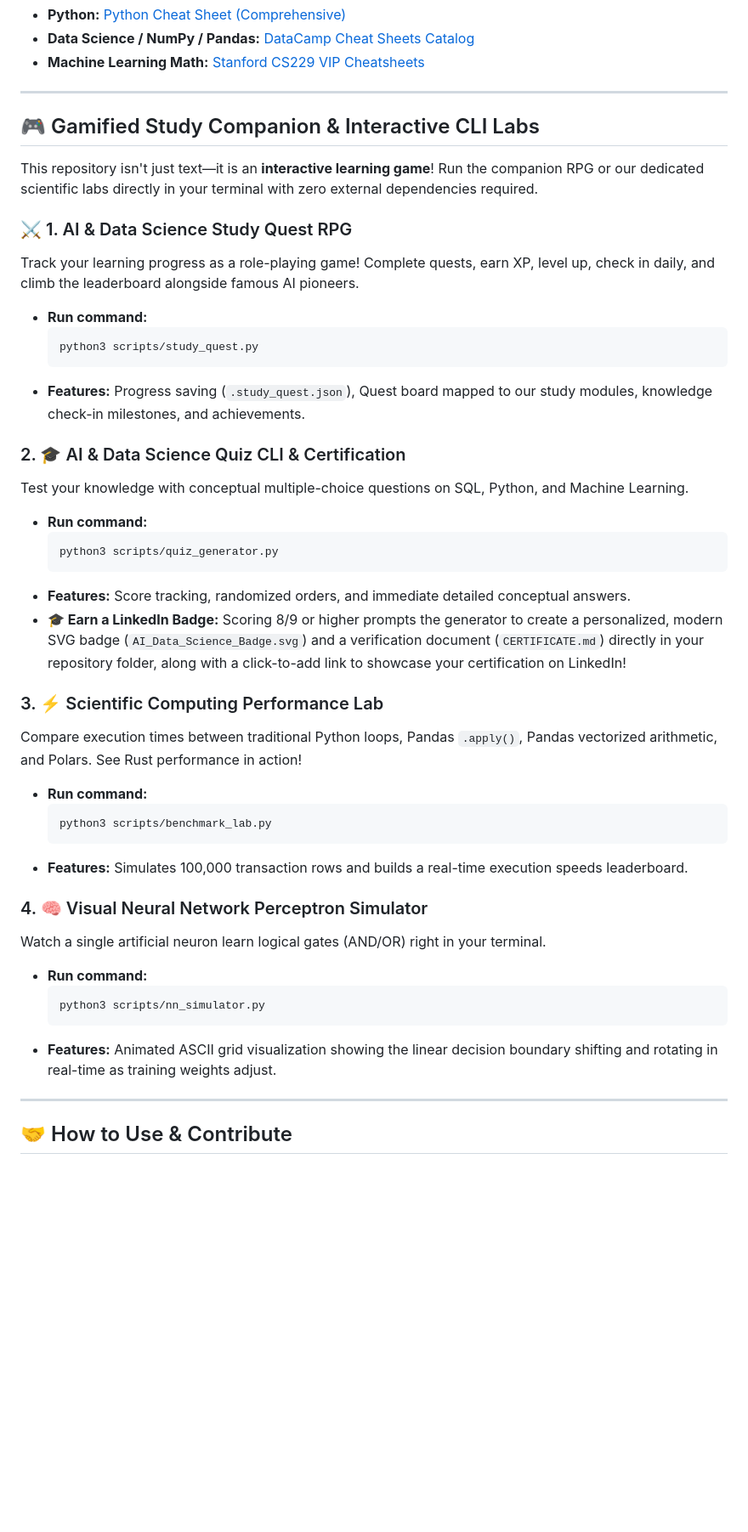
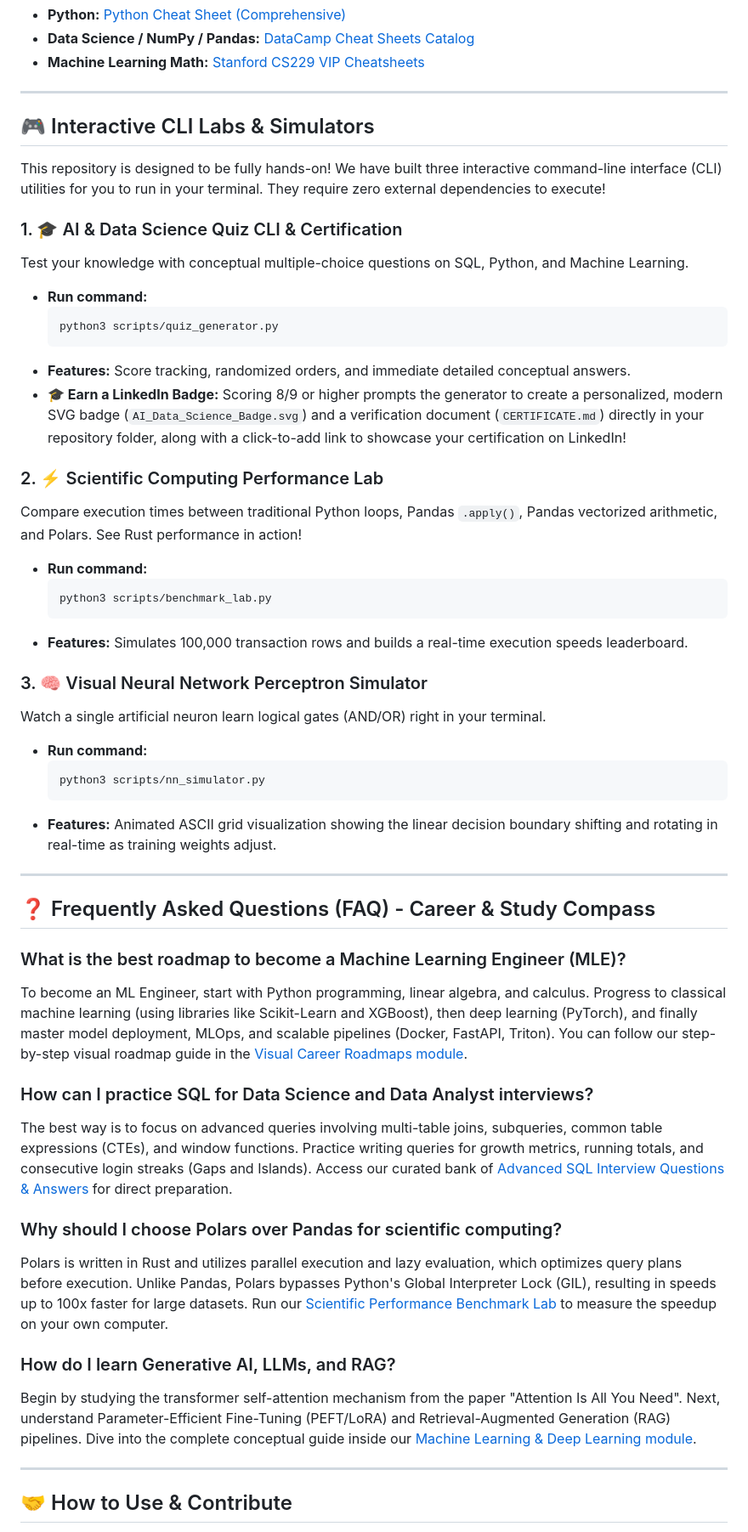
Before and after one commit to saitejabandaru-in/AI-Data-Science-Resources, a Markdown page: README.md, the part around one of its changes. Shown at 85% size. GitHub-like rendering; blank space fills up the shorter version.

Commit message:
docs: optimize README.md with JSON-LD schema and FAQ for SEO and GEO search rankings

````diff
--- a/README.md
+++ b/README.md
@@ -114,19 +131,11 @@ Here is a curated compilation of the absolute best free courses, textbooks, data
 
 ---
 
-## 🎮 Gamified Study Companion & Interactive CLI Labs
+## 🎮 Interactive CLI Labs & Simulators
 
-This repository isn't just text—it is an **interactive learning game**! Run the companion RPG or our dedicated scientific labs directly in your terminal with zero external dependencies required.
+This repository is designed to be fully hands-on! We have built three interactive command-line interface (CLI) utilities for you to run in your terminal. They require zero external dependencies to execute!
 
-### ⚔️ 1. AI & Data Science Study Quest RPG
-Track your learning progress as a role-playing game! Complete quests, earn XP, level up, check in daily, and climb the leaderboard alongside famous AI pioneers.
-*   **Run command:**
-    ```bash
-    python3 scripts/study_quest.py
-    ```
-*   **Features:** Progress saving (`.study_quest.json`), Quest board mapped to our study modules, knowledge check-in milestones, and achievements.
-
-### 2. 🎓 AI & Data Science Quiz CLI & Certification
+### 1. 🎓 AI & Data Science Quiz CLI & Certification
 Test your knowledge with conceptual multiple-choice questions on SQL, Python, and Machine Learning.
 *   **Run command:**
     ```bash
@@ -135,7 +144,7 @@ Test your knowledge with conceptual multiple-choice questions on SQL, Python, an
 *   **Features:** Score tracking, randomized orders, and immediate detailed conceptual answers.
 *   **🎓 Earn a LinkedIn Badge:** Scoring 8/9 or higher prompts the generator to create a personalized, modern SVG badge (`AI_Data_Science_Badge.svg`) and a verification document (`CERTIFICATE.md`) directly in your repository folder, along with a click-to-add link to showcase your certification on LinkedIn!
 
-### 3. ⚡ Scientific Computing Performance Lab
+### 2. ⚡ Scientific Computing Performance Lab
 Compare execution times between traditional Python loops, Pandas `.apply()`, Pandas vectorized arithmetic, and Polars. See Rust performance in action!
 *   **Run command:**
     ```bash
@@ -143,13 +152,29 @@ Compare execution times between traditional Python loops, Pandas `.apply()`, Pan
     ```
 *   **Features:** Simulates 100,000 transaction rows and builds a real-time execution speeds leaderboard.
 
-### 4. 🧠 Visual Neural Network Perceptron Simulator
+### 3. 🧠 Visual Neural Network Perceptron Simulator
 Watch a single artificial neuron learn logical gates (AND/OR) right in your terminal.
 *   **Run command:**
     ```bash
     python3 scripts/nn_simulator.py
     ```
 *   **Features:** Animated ASCII grid visualization showing the linear decision boundary shifting and rotating in real-time as training weights adjust.
+
+---
+
+## ❓ Frequently Asked Questions (FAQ) - Career & Study Compass
+
+### What is the best roadmap to become a Machine Learning Engineer (MLE)?
+To become an ML Engineer, start with Python programming, linear algebra, and calculus. Progress to classical machine learning (using libraries like Scikit-Learn and XGBoost), then deep learning (PyTorch), and finally master model deployment, MLOps, and scalable pipelines (Docker, FastAPI, Triton). You can follow our step-by-step visual roadmap guide in the [Visual Career Roadmaps module](./roadmaps/README.md).
+
+### How can I practice SQL for Data Science and Data Analyst interviews?
+The best way is to focus on advanced queries involving multi-table joins, subqueries, common table expressions (CTEs), and window functions. Practice writing queries for growth metrics, running totals, and consecutive login streaks (Gaps and Islands). Access our curated bank of [Advanced SQL Interview Questions & Answers](./interviews/README.md) for direct preparation.
+
+### Why should I choose Polars over Pandas for scientific computing?
+Polars is written in Rust and utilizes parallel execution and lazy evaluation, which optimizes query plans before execution. Unlike Pandas, Polars bypasses Python's Global Interpreter Lock (GIL), resulting in speeds up to 100x faster for large datasets. Run our [Scientific Performance Benchmark Lab](./scripts/benchmark_lab.py) to measure the speedup on your own computer.
+
+### How do I learn Generative AI, LLMs, and RAG?
+Begin by studying the transformer self-attention mechanism from the paper "Attention Is All You Need". Next, understand Parameter-Efficient Fine-Tuning (PEFT/LoRA) and Retrieval-Augmented Generation (RAG) pipelines. Dive into the complete conceptual guide inside our [Machine Learning & Deep Learning module](./machine-learning/README.md).
 
 ---
 
````
Also changed, not shown: other parts of README.md (+25 -8 lines).
